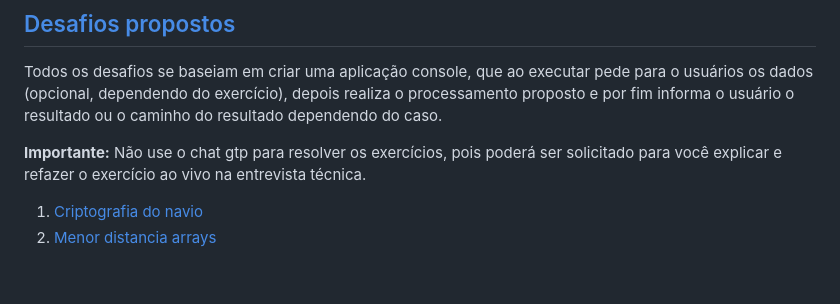
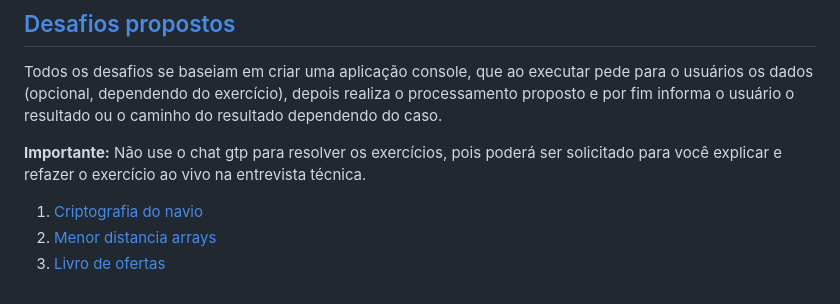
Before and after one commit to intelitrader/quero-ser, a Markdown page: README.md, the part around the change. GitHub-like rendering.

Commit message:
Adicionando exercicio no README

```diff
--- a/README.md
+++ b/README.md
@@ -60,3 +60,4 @@ Todos os desafios se baseiam em criar uma aplicação console, que ao executar p
 
 1. [Criptografia do navio](exercicios/criptografia_navio.md)
 2. [Menor distancia arrays](exercicios/menor_distancia_array.md)
+3. [Livro de ofertas](exercicios/livro_de_ofertas.md)
```
